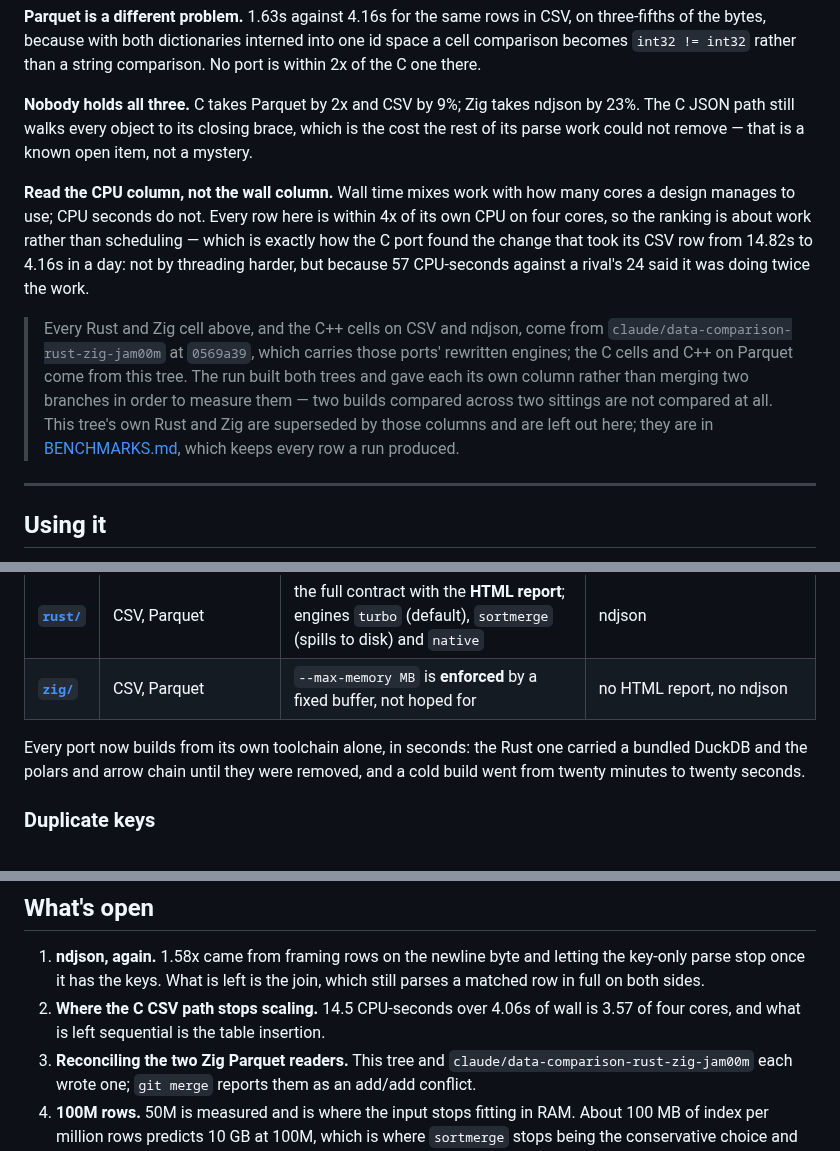
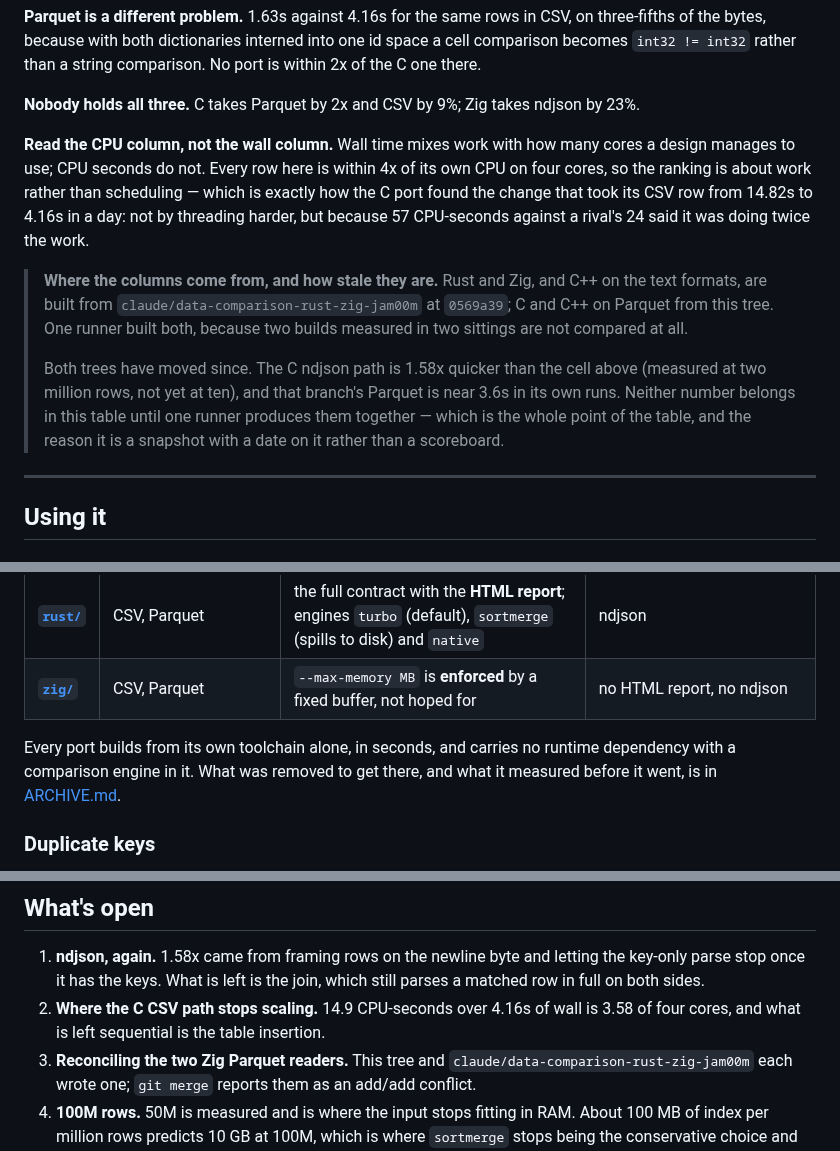
Before and after one commit to andrey-usa/csvdiff, a Markdown page: README.md, 3 parts joined by grey strips. GitHub-like rendering.

```diff
--- a/README.md
+++ b/README.md
@@ -41,9 +41,7 @@ one id space a cell comparison becomes `int32 != int32` rather than a string
 comparison. No port is within 2x of the C one there.
 
 **Nobody holds all three.** C takes Parquet by 2x and CSV by 9%; Zig takes
-ndjson by 23%. The C JSON path still walks every object to its closing brace,
-which is the cost the rest of its parse work could not remove — that is a known
-open item, not a mystery.
+ndjson by 23%.
 
 **Read the CPU column, not the wall column.** Wall time mixes work with how many
 cores a design manages to use; CPU seconds do not. Every row here is within 4x
@@ -52,14 +50,18 @@ scheduling — which is exactly how the C port found the change that took its CS
 row from 14.82s to 4.16s in a day: not by threading harder, but because 57
 CPU-seconds against a rival's 24 said it was doing twice the work.
 
-> Every Rust and Zig cell above, and the C++ cells on CSV and ndjson, come from
-> `claude/data-comparison-rust-zig-jam00m` at `0569a39`, which carries those
-> ports' rewritten engines; the C cells and C++ on Parquet come from this tree.
-> The run built both trees and gave each its own column rather than merging two
-> branches in order to measure them — two builds compared across two sittings
-> are not compared at all. This tree's own Rust and Zig are superseded by those
-> columns and are left out here; they are in
-> [BENCHMARKS.md](BENCHMARKS.md), which keeps every row a run produced.
+> **Where the columns come from, and how stale they are.** Rust and Zig, and
+> C++ on the text formats, are built from
+> `claude/data-comparison-rust-zig-jam00m` at `0569a39`; C and C++ on Parquet
+> from this tree. One runner built both, because two builds measured in two
+> sittings are not compared at all.
+>
+> Both trees have moved since. The C ndjson path is 1.58x quicker than the cell
+> above (measured at two million rows, not yet at ten), and that branch's
+> Parquet is near 3.6s in its own runs. Neither number belongs in this table
+> until one runner produces them together — which is the whole point of the
+> table, and the reason it is a snapshot with a date on it rather than a
+> scoreboard.
 
 ---
 
@@ -97,9 +99,9 @@ another Parquet file; CSV and ndjson compare against each other.
 | **[`rust/`](rust/)** | CSV, Parquet | the full contract with the **HTML report**; engines `turbo` (default), `sortmerge` (spills to disk) and `native` | ndjson |
 | **[`zig/`](zig/)** | CSV, Parquet | `--max-memory MB` is **enforced** by a fixed buffer, not hoped for | no HTML report, no ndjson |
 
-Every port now builds from its own toolchain alone, in seconds: the Rust one
-carried a bundled DuckDB and the polars and arrow chain until they were removed,
-and a cold build went from twenty minutes to twenty seconds.
+Every port builds from its own toolchain alone, in seconds, and carries no
+runtime dependency with a comparison engine in it. What was removed to get
+there, and what it measured before it went, is in [ARCHIVE.md](ARCHIVE.md).
 
 ### Duplicate keys
 
@@ -169,8 +172,8 @@ tests/fixtures/          every shape that has broken an engine here
 1. **ndjson, again.** 1.58x came from framing rows on the newline byte and
    letting the key-only parse stop once it has the keys. What is left is the
    join, which still parses a matched row in full on both sides.
-2. **Where the C CSV path stops scaling.** 14.5 CPU-seconds over 4.06s of wall
-   is 3.57 of four cores, and what is left sequential is the table insertion.
+2. **Where the C CSV path stops scaling.** 14.9 CPU-seconds over 4.16s of wall
+   is 3.58 of four cores, and what is left sequential is the table insertion.
 3. **Reconciling the two Zig Parquet readers.** This tree and
    `claude/data-comparison-rust-zig-jam00m` each wrote one; `git merge` reports
    them as an add/add conflict.
```
Also changed, not shown: other parts of README.md (+1 -0 lines), ARCHIVE.md (+2 -1 lines), BENCHMARKS.md (+27 -0 lines).
